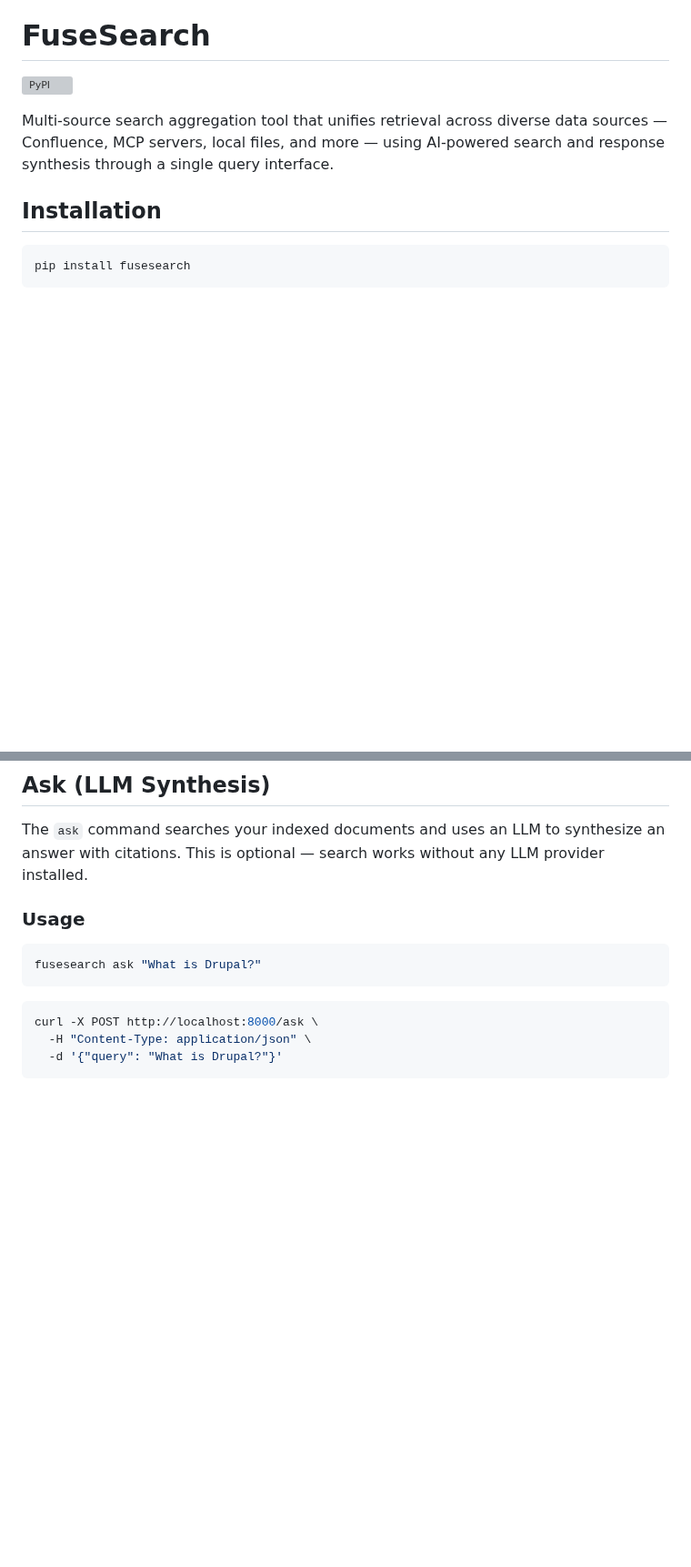
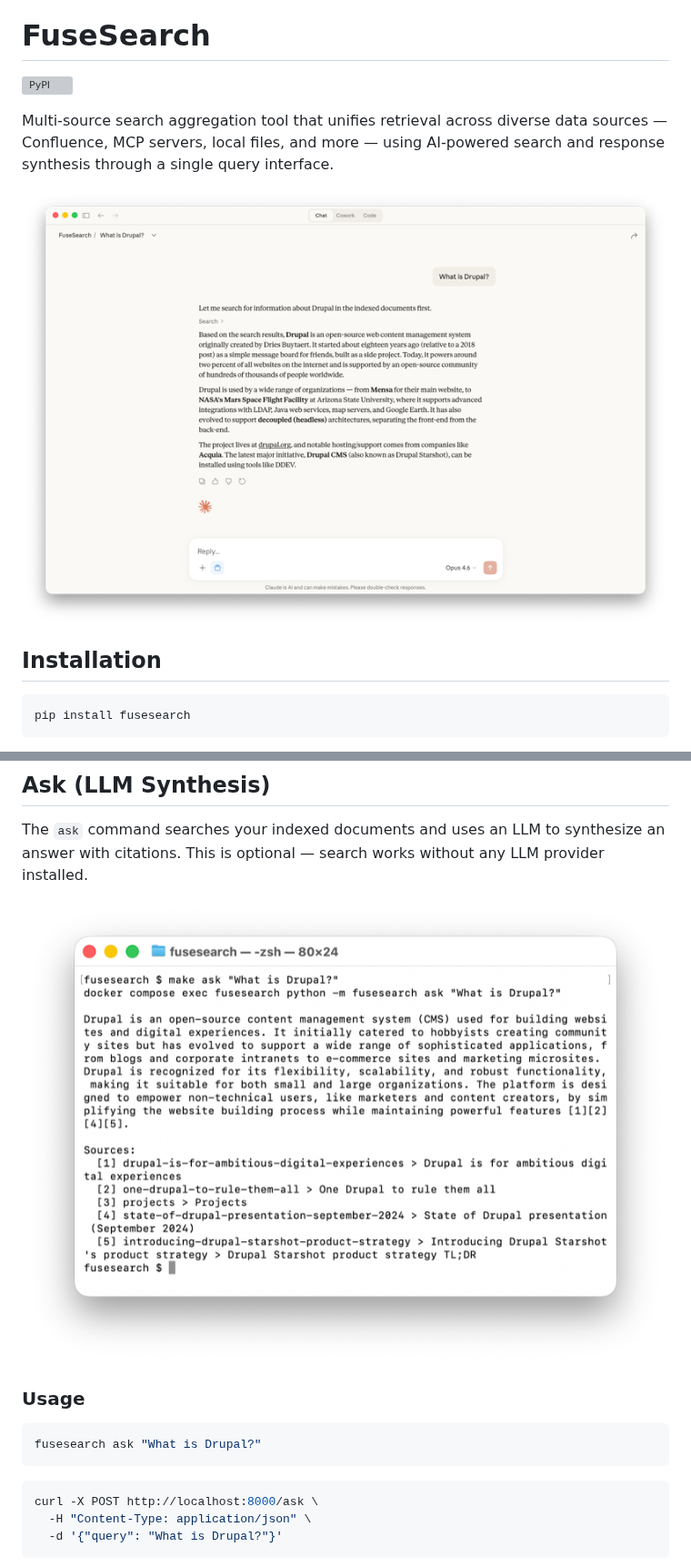
Before and after one commit to thelebster/fusesearch, a Markdown page: README.md, 2 parts joined by grey strips. Shown at 91% size. Rendered like a GitHub page; pictures changed too: docs/media/claude-desktop-search.png (added), docs/media/terminal-ask.png (added); blank space fills up the shorter version; grey boxes are pictures that could not be loaded.

Commit message:
Add demo screenshots.

````diff
--- a/README.md
+++ b/README.md
@@ -3,6 +3,8 @@
 [![PyPI](https://img.shields.io/pypi/v/fusesearch)](https://pypi.org/project/fusesearch/)
 
 Multi-source search aggregation tool that unifies retrieval across diverse data sources — Confluence, MCP servers, local files, and more — using AI-powered search and response synthesis through a single query interface.
+
+![FuseSearch in Claude Desktop](docs/media/claude-desktop-search.png)
 
 ## Installation
 
@@ -109,6 +111,8 @@ The reranker is independent of the embedding provider — it works on raw text,
 
 The `ask` command searches your indexed documents and uses an LLM to synthesize an answer with citations. This is optional — search works without any LLM provider installed.
 
+![Terminal ask demo](docs/media/terminal-ask.png)
+
 ### Usage
 
 ```bash
````
